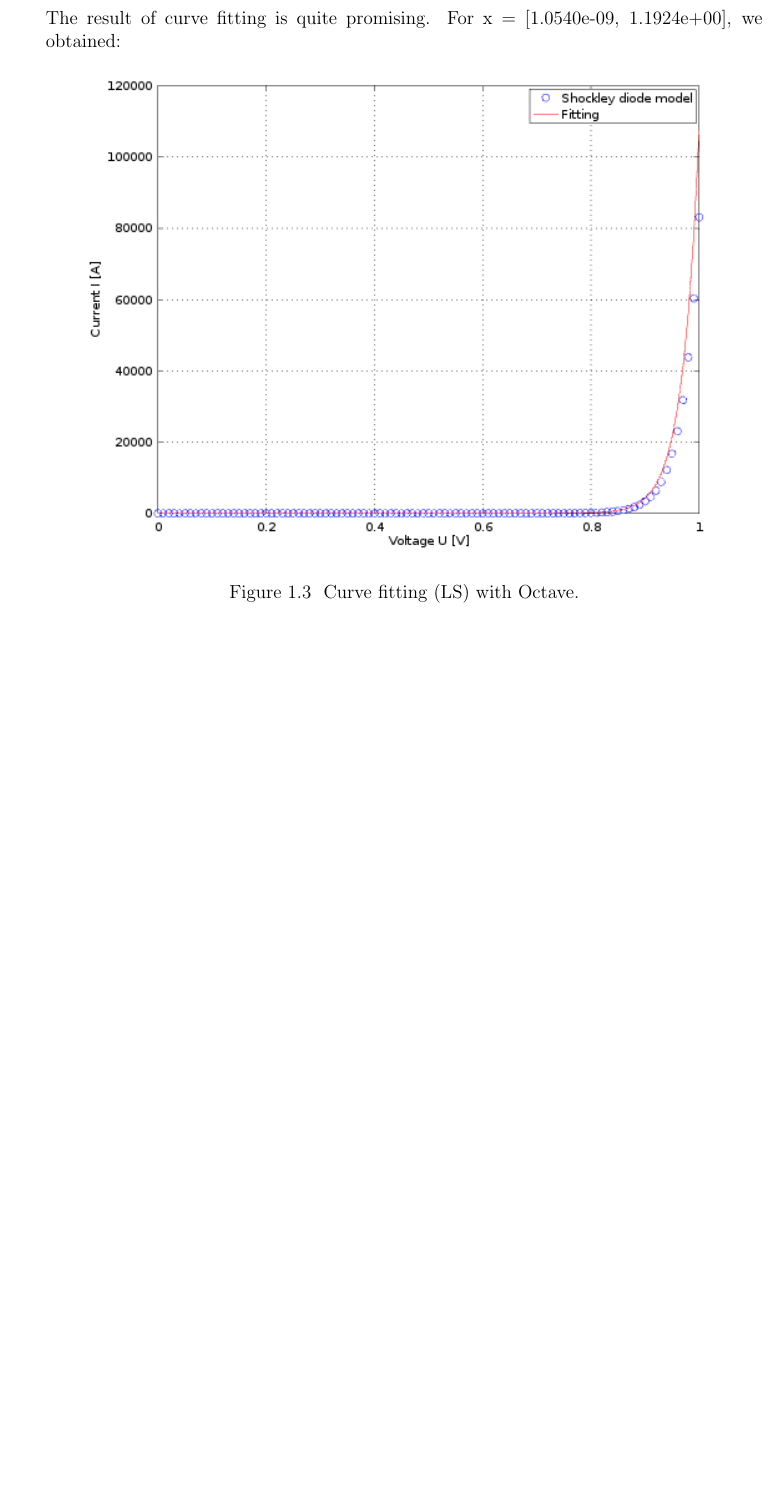
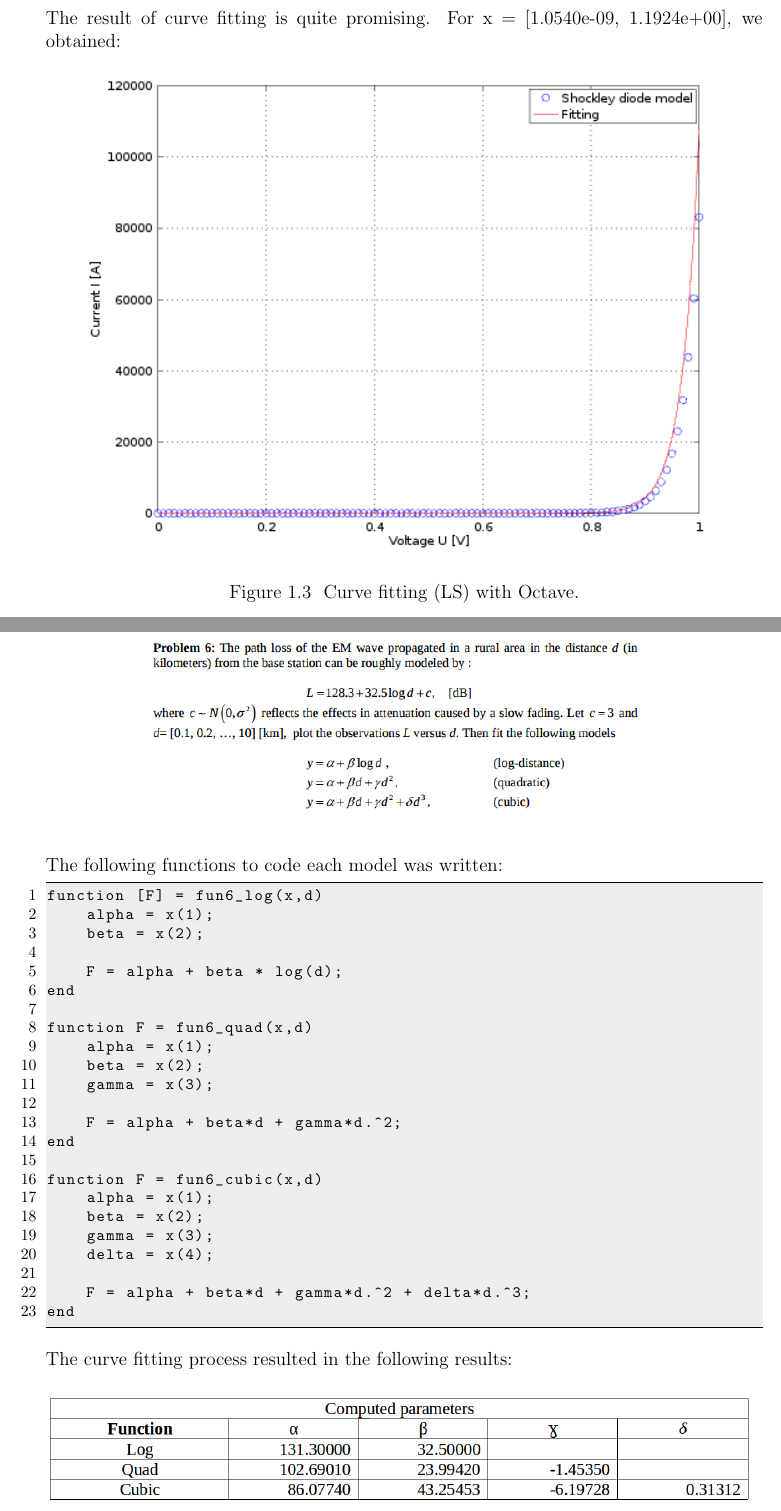
Before and after one commit to jszum/OptimizationMethods, a LaTeX thesis (optimization3/report3/report3.tex): part of page 10 of 15 before the commit and two parts of pages 10 and 11 of 16 after it, the two joined at a grey line, cut so that both start at the same text, the shorter picture padded with empty space. The pictures show the PDF file optimization3/report3/report3.pdf that the author committed with the source.

Commit message:
Nonlinear: Report for task6.

```diff
--- a/optimization3/report3/report3.tex
+++ b/optimization3/report3/report3.tex
@@ -435,3 +435,33 @@ The result of curve fitting is quite promising. For x = [1.0540e-09, 1.1924e+00]
 \label{fig:screenshot010}
 \end{figure}
 
+The following functions to code each model was written:
+\begin{lstlisting}
+function [F] = fun6_log(x,d)
+	alpha = x(1);
+	beta = x(2);
+
+	F = alpha + beta * log(d);
+end
+
+function F = fun6_quad(x,d)
+	alpha = x(1);
+	beta = x(2);
+	gamma = x(3);
+
+	F = alpha + beta*d + gamma*d.^2;
+end
+
+function F = fun6_cubic(x,d)
+	alpha = x(1);
+	beta = x(2);
+	gamma = x(3);
+	delta = x(4);
+
+	F = alpha + beta*d + gamma*d.^2 + delta*d.^3;
+end
+\end{lstlisting}
+The curve fitting process resulted in the following results:
+\begin{table}[h]
+\centering
+\includegraphics[width=1\linewidth]{screenshot012}
```
Also changed, not shown: optimization3/report3/report3.pdf, optimization3/report3/screenshot012.png (added), optimization3/report3/screenshot013.png (added), optimization3/report3/screenshot014.png (added), optimization3/report3/screenshot015.png (added), optimization3/report3/report3.tex (18 more changed lines).
